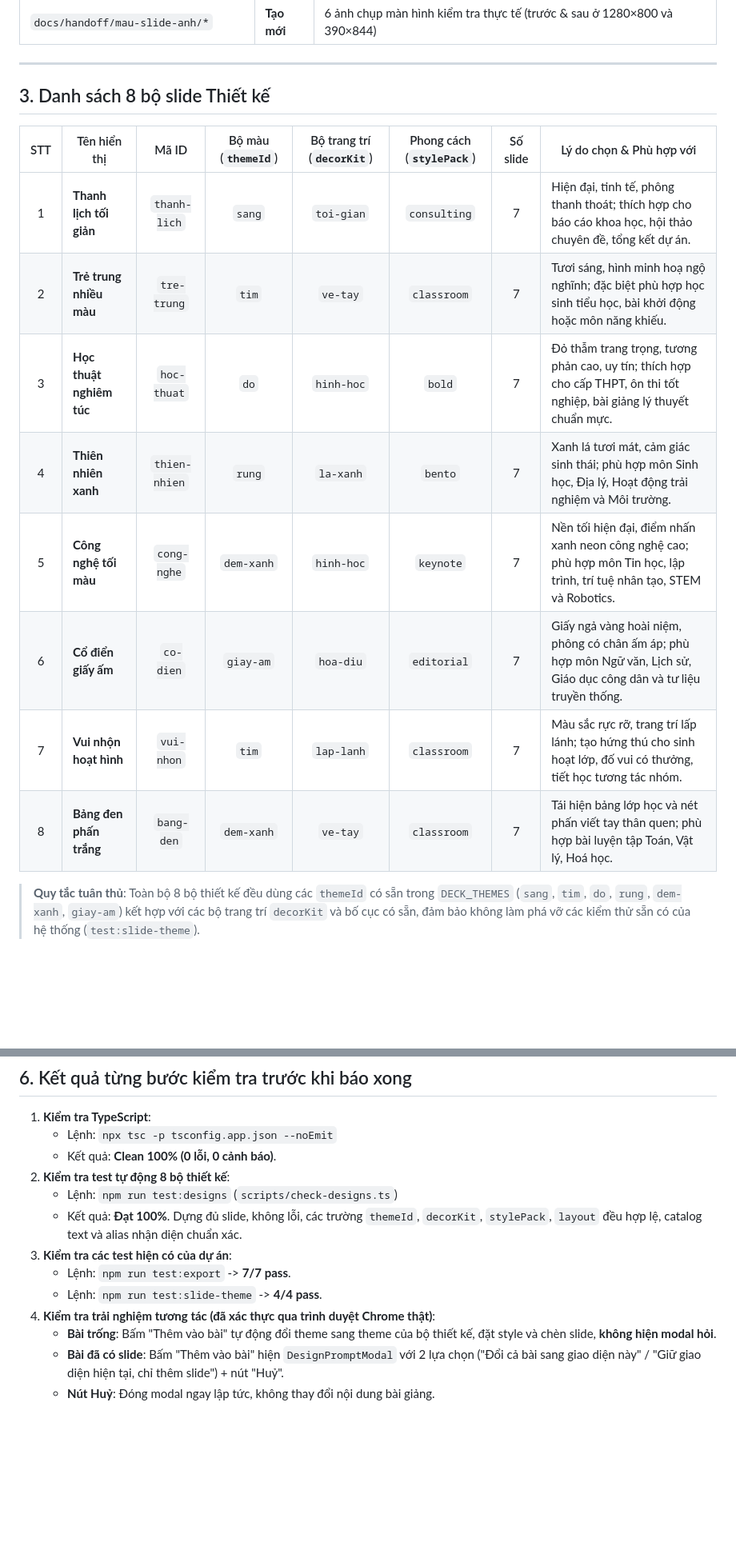
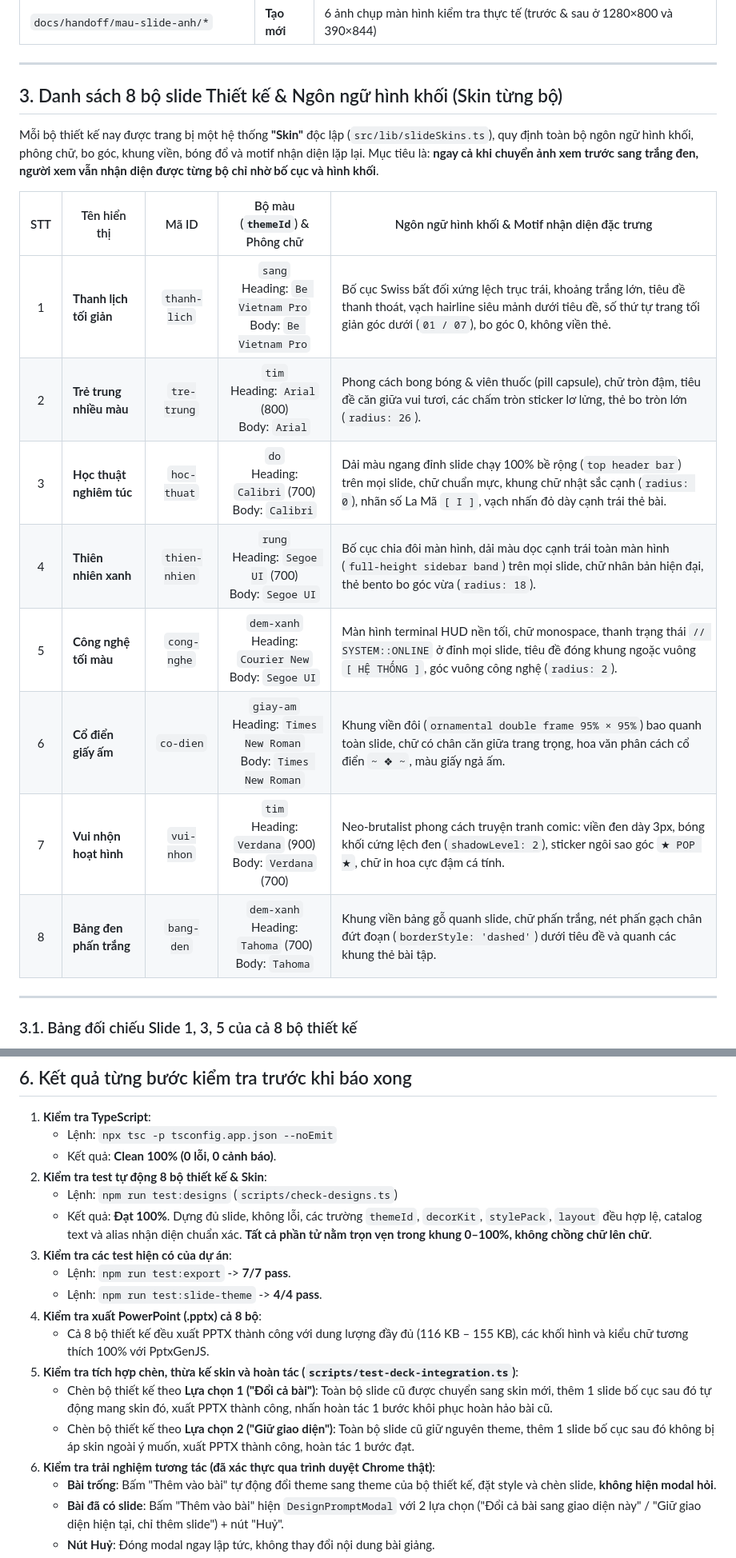
Before and after one commit to binh111afk/de-ro, a Markdown page: docs/handoff/mau-slide.md, 2 parts joined by grey strips. Shown at 80% size. Drawn GitHub-style; blank space fills up the shorter version.

Commit message:
feat(slide): thêm hệ thống skin và ngôn ngữ hình khối riêng biệt cho 8 bộ thiết kế

```diff
--- a/docs/handoff/mau-slide.md
+++ b/docs/handoff/mau-slide.md
@@ -36,17 +36,22 @@ Theo đúng hướng dẫn trong `docs/prompt-mau-slide.md`, toàn bộ tab **M
 
 ---
 
-## 3. Danh sách 8 bộ slide Thiết kế
+## 3. Danh sách 8 bộ slide Thiết kế & Ngôn ngữ hình khối (Skin từng bộ)
 
-| STT | Tên hiển thị | Mã ID | Bộ màu (`themeId`) | Bộ trang trí (`decorKit`) | Phong cách (`stylePack`) | Số slide | Lý do chọn & Phù hợp với |
-|:---:|--------------|:-----:|:------------------:|:-------------------------:|:------------------------:|:--------:|--------------------------|
-| 1 | **Thanh lịch tối giản** | `thanh-lich` | `sang` | `toi-gian` | `consulting` | 7 | Hiện đại, tinh tế, phông thanh thoát; thích hợp cho báo cáo khoa học, hội thảo chuyên đề, tổng kết dự án. |
-| 2 | **Trẻ trung nhiều màu** | `tre-trung` | `tim` | `ve-tay` | `classroom` | 7 | Tươi sáng, hình minh hoạ ngộ nghĩnh; đặc biệt phù hợp học sinh tiểu học, bài khởi động hoặc môn năng khiếu. |
-| 3 | **Học thuật nghiêm túc** | `hoc-thuat` | `do` | `hinh-hoc` | `bold` | 7 | Đỏ thẫm trang trọng, tương phản cao, uy tín; thích hợp cho cấp THPT, ôn thi tốt nghiệp, bài giảng lý thuyết chuẩn mực. |
-| 4 | **Thiên nhiên xanh** | `thien-nhien` | `rung` | `la-xanh` | `bento` | 7 | Xanh lá tươi mát, cảm giác sinh thái; phù hợp môn Sinh học, Địa lý, Hoạt động trải nghiệm và Môi trường. |
-| 5 | **Công nghệ tối màu** | `cong-nghe` | `dem-xanh` | `hinh-hoc` | `keynote` | 7 | Nền tối hiện đại, điểm nhấn xanh neon công nghệ cao; phù hợp môn Tin học, lập trình, trí tuệ nhân tạo, STEM và Robotics. |
-| 6 | **Cổ điển giấy ấm** | `co-dien` | `giay-am` | `hoa-diu` | `editorial` | 7 | Giấy ngả vàng hoài niệm, phông có chân ấm áp; phù hợp môn Ngữ văn, Lịch sử, Giáo dục công dân và tư liệu truyền thống. |
-| 7 | **Vui nhộn hoạt hình** | `vui-nhon` | `tim` | `lap-lanh` | `classroom` | 7 | Màu sắc rực rỡ, trang trí lấp lánh; tạo hứng thú cho sinh hoạt lớp, đố vui có thưởng, tiết học tương tác nhóm. |
-| 8 | **Bảng đen phấn trắng** | `bang-den` | `dem-xanh` | `ve-tay` | `classroom` | 7 | Tái hiện bảng lớp học và nét phấn viết tay thân quen; phù hợp bài luyện tập Toán, Vật lý, Hoá học. |
+Mỗi bộ thiết kế nay được trang bị một hệ thống **"Skin"** độc lập (`src/lib/slideSkins.ts`), quy định toàn bộ ngôn ngữ hình khối, phông chữ, bo góc, khung viền, bóng đổ và motif nhận diện lặp lại. Mục tiêu là: **ngay cả khi chuyển ảnh xem trước sang trắng đen, người xem vẫn nhận diện được từng bộ chỉ nhờ bố cục và hình khối**.
 
-> **Quy tắc tuân thủ**: Toàn bộ 8 bộ thiết kế đều dùng các `themeId` có sẵn trong `DECK_THEMES` (`sang`, `tim`, `do`, `rung`, `dem-xanh`, `giay-am`) kết hợp với các bộ trang trí `decorKit` và bố cục có sẵn, đảm bảo không làm phá vỡ các kiểm thử sẵn có của hệ thống (`test:slide-theme`).
+| STT | Tên hiển thị | Mã ID | Bộ màu (`themeId`) & Phông chữ | Ngôn ngữ hình khối & Motif nhận diện đặc trưng |
+|:---:|--------------|:-----:|:------------------------------:|-----------------------------------------------|
+| 1 | **Thanh lịch tối giản** | `thanh-lich` | `sang`<br>Heading: `Be Vietnam Pro`<br>Body: `Be Vietnam Pro` | Bố cục Swiss bất đối xứng lệch trục trái, khoảng trắng lớn, tiêu đề thanh thoát, vạch hairline siêu mảnh dưới tiêu đề, số thứ tự trang tối giản góc dưới (`01 / 07`), bo góc 0, không viền thẻ. |
+| 2 | **Trẻ trung nhiều màu** | `tre-trung` | `tim`<br>Heading: `Arial` (800)<br>Body: `Arial` | Phong cách bong bóng & viên thuốc (pill capsule), chữ tròn đậm, tiêu đề căn giữa vui tươi, các chấm tròn sticker lơ lửng, thẻ bo tròn lớn (`radius: 26`). |
+| 3 | **Học thuật nghiêm túc** | `hoc-thuat` | `do`<br>Heading: `Calibri` (700)<br>Body: `Calibri` | Dải màu ngang đỉnh slide chạy 100% bề rộng (`top header bar`) trên mọi slide, chữ chuẩn mực, khung chữ nhật sắc cạnh (`radius: 0`), nhãn số La Mã `[ I ]`, vạch nhấn đỏ dày cạnh trái thẻ bài. |
+| 4 | **Thiên nhiên xanh** | `thien-nhien` | `rung`<br>Heading: `Segoe UI` (700)<br>Body: `Segoe UI` | Bố cục chia đôi màn hình, dải màu dọc cạnh trái toàn màn hình (`full-height sidebar band`) trên mọi slide, chữ nhân bản hiện đại, thẻ bento bo góc vừa (`radius: 18`). |
+| 5 | **Công nghệ tối màu** | `cong-nghe` | `dem-xanh`<br>Heading: `Courier New`<br>Body: `Segoe UI` | Màn hình terminal HUD nền tối, chữ monospace, thanh trạng thái `// SYSTEM::ONLINE` ở đỉnh mọi slide, tiêu đề đóng khung ngoặc vuông `[ HỆ THỐNG ]`, góc vuông công nghệ (`radius: 2`). |
+| 6 | **Cổ điển giấy ấm** | `co-dien` | `giay-am`<br>Heading: `Times New Roman`<br>Body: `Times New Roman` | Khung viền đôi (`ornamental double frame 95% × 95%`) bao quanh toàn slide, chữ có chân căn giữa trang trọng, hoa văn phân cách cổ điển `~ ❖ ~`, màu giấy ngả ấm. |
+| 7 | **Vui nhộn hoạt hình** | `vui-nhon` | `tim`<br>Heading: `Verdana` (900)<br>Body: `Verdana` (700) | Neo-brutalist phong cách truyện tranh comic: viền đen dày 3px, bóng khối cứng lệch đen (`shadowLevel: 2`), sticker ngôi sao góc `★ POP ★`, chữ in hoa cực đậm cá tính. |
+| 8 | **Bảng đen phấn trắng** | `bang-den` | `dem-xanh`<br>Heading: `Tahoma` (700)<br>Body: `Tahoma` | Khung viền bảng gỗ quanh slide, chữ phấn trắng, nét phấn gạch chân đứt đoạn (`borderStyle: 'dashed'`) dưới tiêu đề và quanh các khung thẻ bài tập. |
+
+---
+
+### 3.1. Bảng đối chiếu Slide 1, 3, 5 của cả 8 bộ thiết kế
+
@@ -111,13 +149,18 @@ Các ảnh chụp màn hình được lưu trong thư mục `docs/handoff/mau-sl
 1. **Kiểm tra TypeScript**:
    - Lệnh: `npx tsc -p tsconfig.app.json --noEmit`
    - Kết quả: **Clean 100% (0 lỗi, 0 cảnh báo)**.
-2. **Kiểm tra test tự động 8 bộ thiết kế**:
+2. **Kiểm tra test tự động 8 bộ thiết kế & Skin**:
    - Lệnh: `npm run test:designs` (`scripts/check-designs.ts`)
-   - Kết quả: **Đạt 100%**. Dựng đủ slide, không lỗi, các trường `themeId`, `decorKit`, `stylePack`, `layout` đều hợp lệ, catalog text và alias nhận diện chuẩn xác.
+   - Kết quả: **Đạt 100%**. Dựng đủ slide, không lỗi, các trường `themeId`, `decorKit`, `stylePack`, `layout` đều hợp lệ, catalog text và alias nhận diện chuẩn xác. **Tất cả phần tử nằm trọn vẹn trong khung 0–100%, không chồng chữ lên chữ**.
 3. **Kiểm tra các test hiện có của dự án**:
    - Lệnh: `npm run test:export` -> **7/7 pass**.
    - Lệnh: `npm run test:slide-theme` -> **4/4 pass**.
-4. **Kiểm tra trải nghiệm tương tác (đã xác thực qua trình duyệt Chrome thật)**:
+4. **Kiểm tra xuất PowerPoint (.pptx) cả 8 bộ**:
+   - Cả 8 bộ thiết kế đều xuất PPTX thành công với dung lượng đầy đủ (116 KB – 155 KB), các khối hình và kiểu chữ tương thích 100% với PptxGenJS.
+5. **Kiểm tra tích hợp chèn, thừa kế skin và hoàn tác (`scripts/test-deck-integration.ts`)**:
+   - Chèn bộ thiết kế theo **Lựa chọn 1 ("Đổi cả bài")**: Toàn bộ slide cũ được chuyển sang skin mới, thêm 1 slide bố cục sau đó tự động mang skin đó, xuất PPTX thành công, nhấn hoàn tác 1 bước khôi phục hoàn hảo bài cũ.
+   - Chèn bộ thiết kế theo **Lựa chọn 2 ("Giữ giao diện")**: Toàn bộ slide cũ giữ nguyên theme, thêm 1 slide bố cục sau đó không bị áp skin ngoài ý muốn, xuất PPTX thành công, hoàn tác 1 bước đạt.
+6. **Kiểm tra trải nghiệm tương tác (đã xác thực qua trình duyệt Chrome thật)**:
    - **Bài trống**: Bấm "Thêm vào bài" tự động đổi theme sang theme của bộ thiết kế, đặt style và chèn slide, **không hiện modal hỏi**.
    - **Bài đã có slide**: Bấm "Thêm vào bài" hiện `DesignPromptModal` với 2 lựa chọn ("Đổi cả bài sang giao diện này" / "Giữ giao diện hiện tại, chỉ thêm slide") + nút "Huỷ".
    - **Nút Huỷ**: Đóng modal ngay lập tức, không thay đổi nội dung bài giảng.
```
Also changed, not shown: other parts of docs/handoff/mau-slide.md (+33 -0 lines), docs/handoff/mau-slide-anh/bang-so-sanh-8-bo-grayscale.png (added), docs/handoff/mau-slide-anh/bang-so-sanh-8-bo.png (added), 11 other files.
